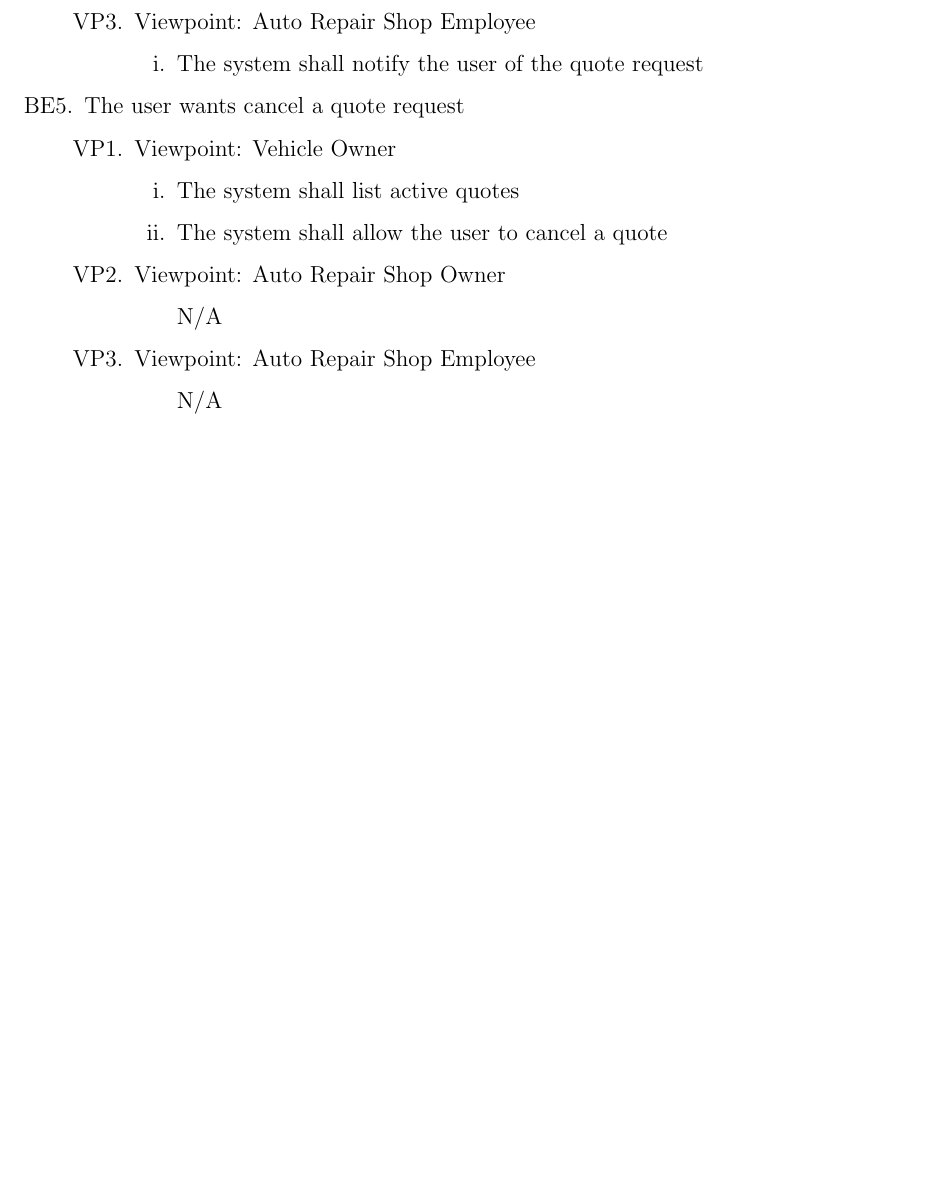
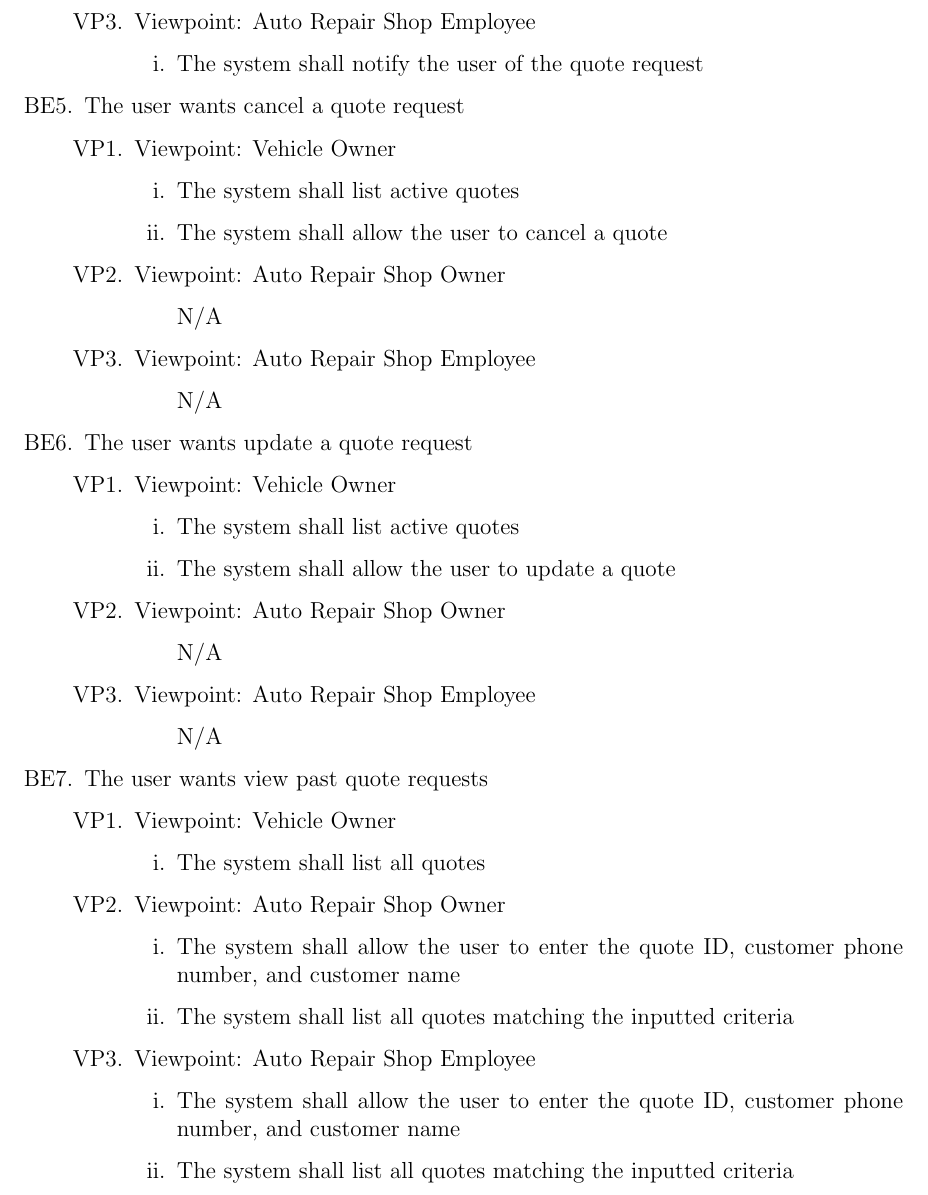
Before and after one commit to arkinmodi/project-sayyara, a LaTeX document (docs/SRS/SRS.tex): part of page 12 of 16, cut so that both start at the same text, the shorter picture padded with empty space. Compiled offline with pdfLaTeX.

Commit message:
add view past quote requests

```diff
--- a/docs/SRS/SRS.tex
+++ b/docs/SRS/SRS.tex
@@ -389,6 +389,41 @@ external systems and services.
 			            \item[] N/A
 		            \end{enumerate}
 	      \end{enumerate}
+
+	\item The user wants update a quote request
+	      \begin{enumerate}[VP\arabic*.]
+		      \item Viewpoint: Vehicle Owner
+		            \begin{enumerate}
+			            \item The system shall list active quotes
+			            \item The system shall allow the user to update a quote
+		            \end{enumerate}
+		      \item Viewpoint: Auto Repair Shop Owner
+		            \begin{enumerate}
+			            \item[] N/A
+		            \end{enumerate}
+		      \item Viewpoint: Auto Repair Shop Employee
+		            \begin{enumerate}
+			            \item[] N/A
+		            \end{enumerate}
+	      \end{enumerate}
+
+	\item The user wants view past quote requests
+	      \begin{enumerate}[VP\arabic*.]
+		      \item Viewpoint: Vehicle Owner
+		            \begin{enumerate}
+			            \item The system shall list all quotes
+		            \end{enumerate}
+		      \item Viewpoint: Auto Repair Shop Owner
+		            \begin{enumerate}
+			            \item The system shall allow the user to enter the quote ID, customer phone number, and customer name
+			            \item The system shall list all quotes matching the inputted criteria
+		            \end{enumerate}
+		      \item Viewpoint: Auto Repair Shop Employee
+		            \begin{enumerate}
+			            \item The system shall allow the user to enter the quote ID, customer phone number, and customer name
+			            \item The system shall list all quotes matching the inputted criteria
+		            \end{enumerate}
+	      \end{enumerate}
 \end{enumerate}
 
 \section{Non-functional Requirements}
```
